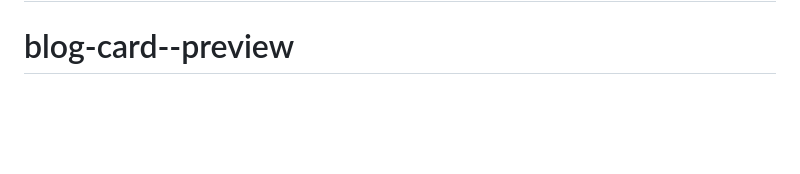
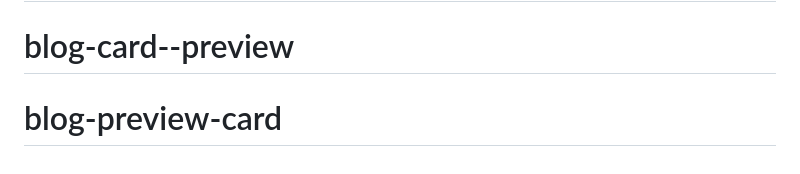
Before and after one commit to luulaa13/blog-preview-card, a Markdown page: README.md, the part around the change. GitHub-like rendering; blank space fills up the shorter version.

```diff
--- a/README.md
+++ b/README.md
@@ -96,3 +96,4 @@ This challenge is completely free. Please share it with anyone who will find it
 # blog-card--preview
 # blog-card--preview
 # blog-card--preview
+# blog-preview-card
```
